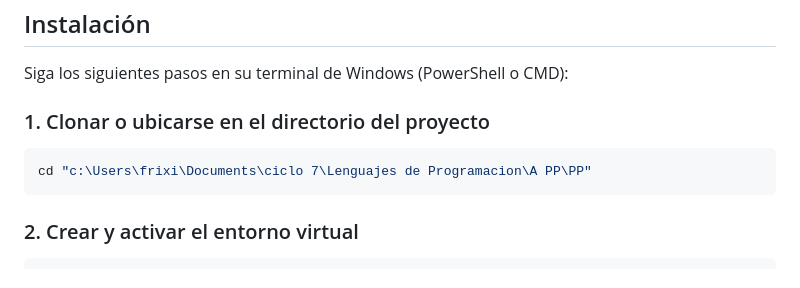
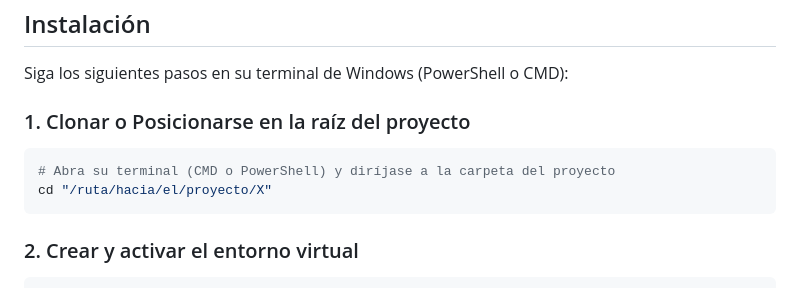
Before and after one commit to JDiazD33/Lenguajes-De-Programacion, a Markdown page: README.md, the part around the change. Rendered like a GitHub page.

Commit message:
coreccion de ruta/proyecto

````diff
--- a/README.md
+++ b/README.md
@@ -76,9 +76,10 @@ El sistema integra los tres paradigmas bajo un **pipeline secuencial y unidirecc
 
 Siga los siguientes pasos en su terminal de Windows (PowerShell o CMD):
 
-### 1. Clonar o ubicarse en el directorio del proyecto
+### 1. Clonar o Posicionarse en la raíz del proyecto
 ```bash
-cd "c:\Users\frixi\Documents\ciclo 7\Lenguajes de Programacion\A PP\PP"
+# Abra su terminal (CMD o PowerShell) y diríjase a la carpeta del proyecto
+cd "/ruta/hacia/el/proyecto/X"
 ```
 
 ### 2. Crear y activar el entorno virtual
````
